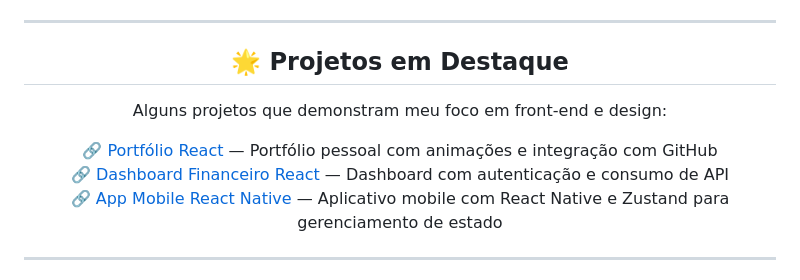
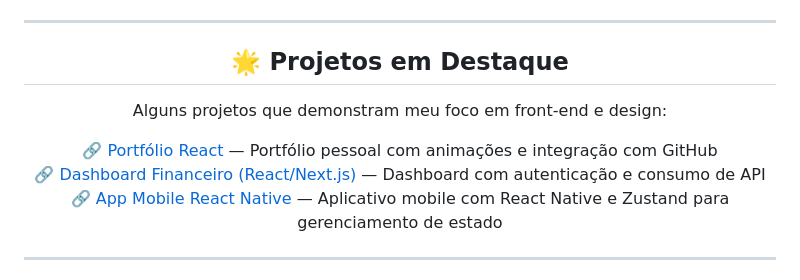
Before and after one commit to gregoriodelucca/gregoriodelucca, a Markdown page: README.md, the part around one of its changes. Rendered like a GitHub page.

```diff
--- a/README.md
+++ b/README.md
@@ -42,11 +42,10 @@
 
 <div align="center">
   <h2>🌟 Projetos em Destaque</h2>
-
   <p>Alguns projetos que demonstram meu foco em front-end e design:</p>
 
   🔗 [Portfólio React](https://seu-link-portfolio.vercel.app) — Portfólio pessoal com animações e integração com GitHub<br />
-  🔗 [Dashboard Financeiro React](https://github.com/seuusuario/dashboard-financeiro-react) — Dashboard com autenticação e consumo de API<br />
+  🔗 [Dashboard Financeiro (React/Next.js)](https://github.com/seuusuario/dashboard-financeiro-react) — Dashboard com autenticação e consumo de API<br />
   🔗 [App Mobile React Native](https://github.com/seuusuario/app-mobile-react-native) — Aplicativo mobile com React Native e Zustand para gerenciamento de estado
 </div>
 
```
Also changed, not shown: other parts of README.md (+10 -10 lines).
